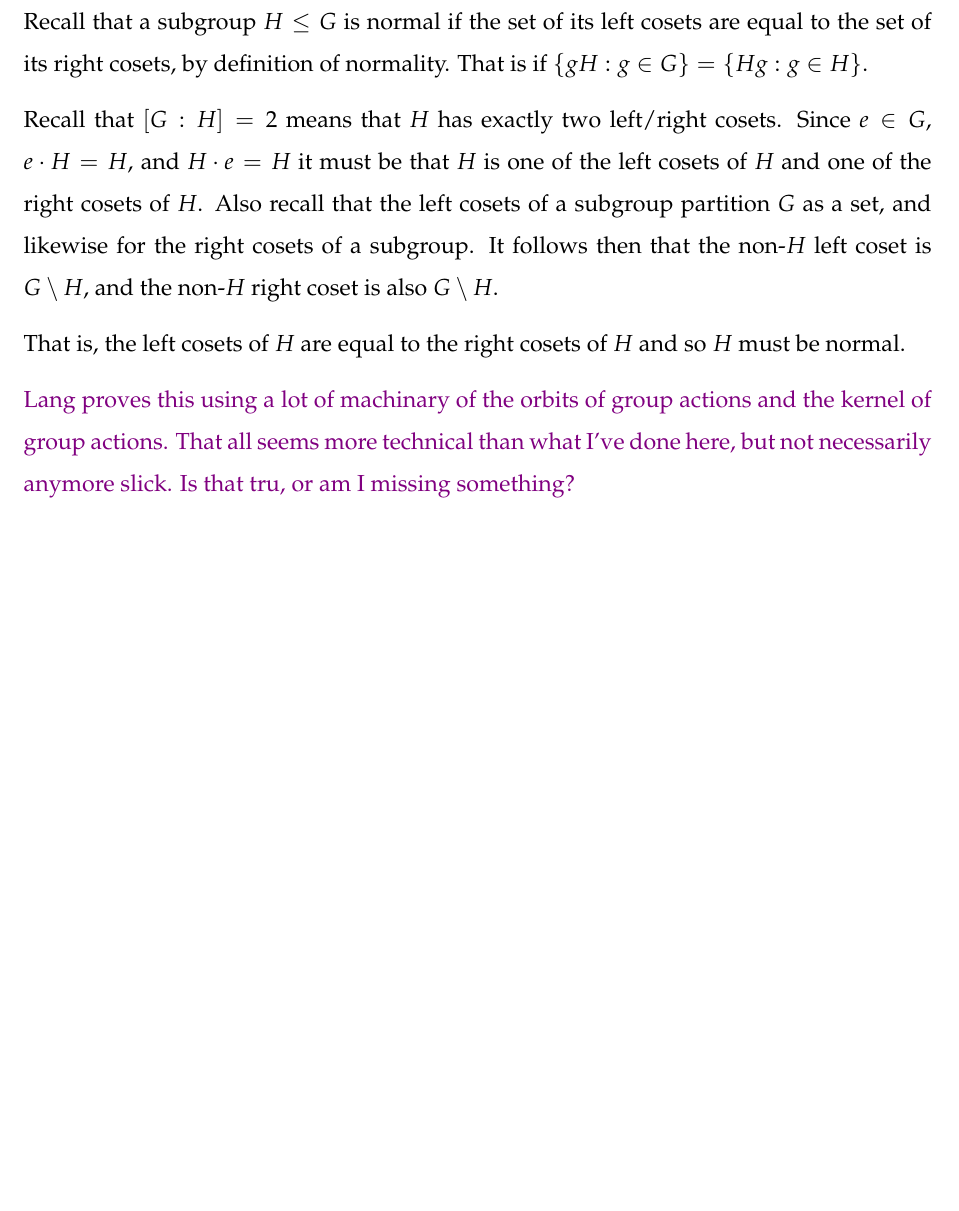
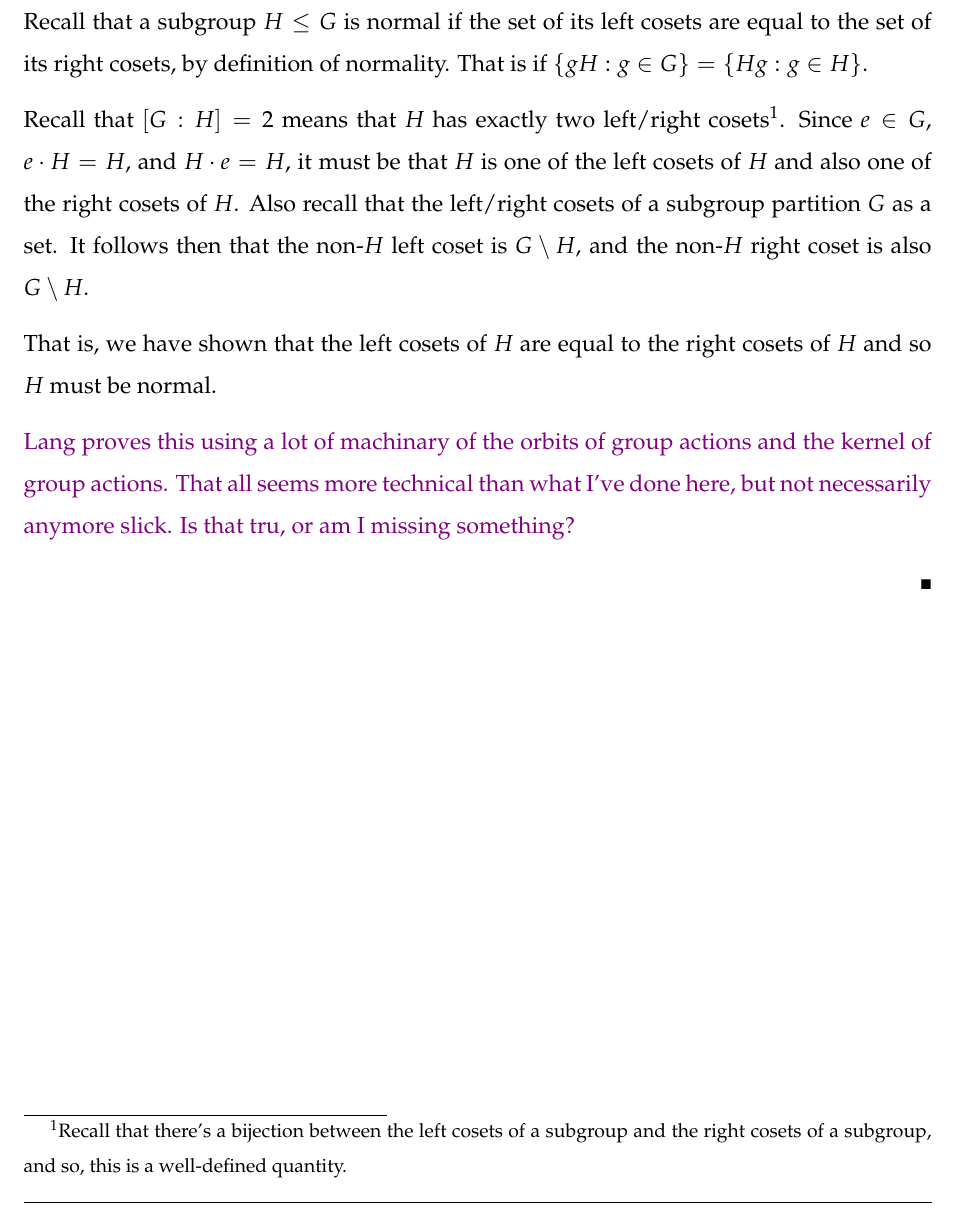
Before and after one commit to WillithG/Math6310-Algebra-Solutions, a LaTeX problem sheet (hw1/Gilroy-hw1.tex): part of page 7 of 11, cut so that both start at the same text, the shorter picture padded with empty space. Compiled offline with pdfLaTeX.

Commit message:
proofread 4

```diff
--- a/hw1/Gilroy-hw1.tex
+++ b/hw1/Gilroy-hw1.tex
@@ -244,14 +244,18 @@ definition of normality. That is if
 $\{g H : g \in G\} = \{H g : g \in H\}$.
 
 Recall that $[G: H] = 2$ means that $H$ has exactly two left/right
-cosets. Since $e \in G$, $e \cdot H = H$, and $H \cdot e = H$ it must be that $H$ is
-one of the left cosets of $H$ and one of the right cosets of $H$.
-Also recall that the left cosets of a subgroup partition $G$ as a set, and likewise
-for the right cosets of a subgroup. It follows then that the non-$H$
+cosets\footnote{Recall that there's a bijection between the left
+cosets of a subgroup and the right cosets of a subgroup, and so, this
+is a well-defined quantity.}. Since $e \in G$, $e \cdot H = H$, and $H
+\cdot e = H$, it
+must be that $H$ is
+one of the left cosets of $H$ and also one of the right cosets of $H$.
+Also recall that the left/right cosets of a subgroup partition $G$ as
+a set. It follows then that the non-$H$
 left coset is $G \setminus H$, and the non-$H$ right coset is also $G
 \setminus H$.
 
-That is, the left cosets of $H$ are equal to the right cosets of $H$
+That is, we have shown that the left cosets of $H$ are equal to the right cosets of $H$
 and so $H$ must be normal.
 
 \wg{Lang proves this using a lot of machinary of the orbits of group
```
Also changed, not shown: hw1/Gilroy-hw1.pdf, 4 other files.
